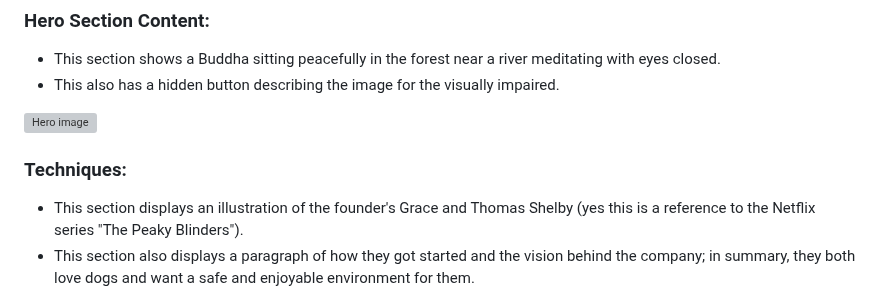
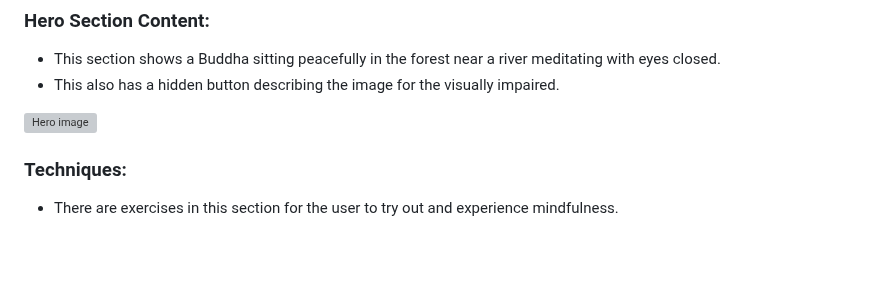
Before and after one commit to Marceillo/mindfulness, a Markdown page: README.md, the part around one of its changes. Rendered like a GitHub page; blank space fills up the shorter version; grey boxes are pictures that could not be loaded.

```diff
--- a/README.md
+++ b/README.md
@@ -141,8 +137,7 @@ It also uses Montserrat as a second font.
 
 ### Techniques: <a name="techniques"></a>
 
-- This section displays an illustration of the founder's Grace and Thomas Shelby (yes this is a reference to the Netflix series "The Peaky Blinders").
-- This section also displays a paragraph of how they got started and the vision behind the company; in summary, they both love dogs and want a safe and enjoyable environment for them.
+- There are exercises in this section for the user to try out and experience mindfulness.
 
 ![Techniques](assets/gallery/site-techniques.png)
 
```
Also changed, not shown: other parts of README.md (+11 -35 lines).
